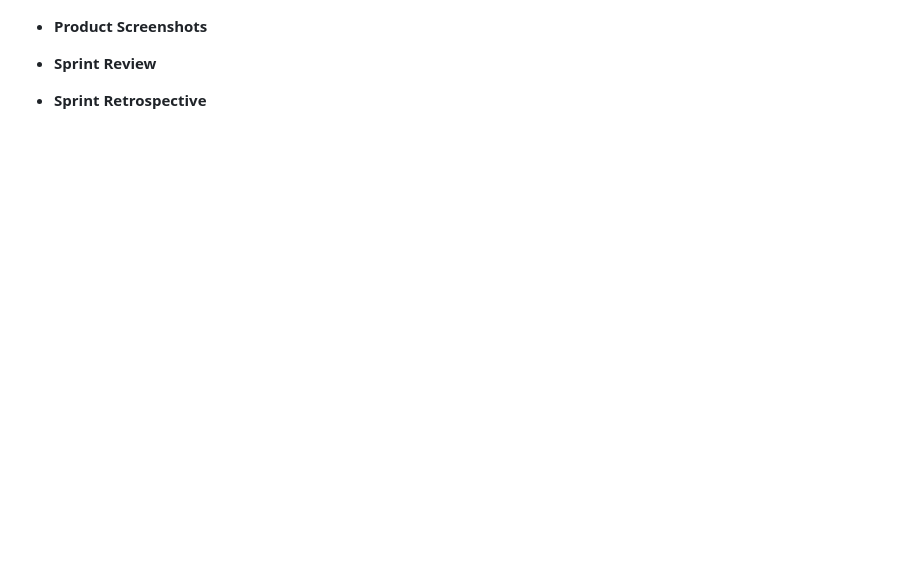
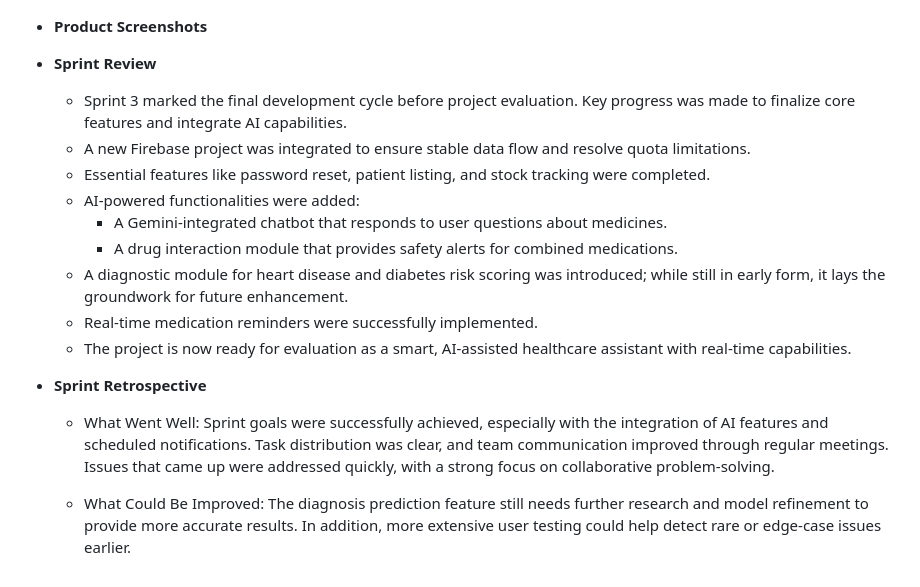
Before and after one commit to Mert30/YZTA-Bootcamp-Group-110, a Markdown page: README.md, the part around the change printed below. GitHub-like rendering; blank space fills up the shorter version.

```diff
--- a/README.md
+++ b/README.md
@@ -189,4 +189,18 @@ __4. Medication History and Reporting (Optional Development)__
 
 - **Sprint Review**
 
+	- Sprint 3 marked the final development cycle before project evaluation. Key progress was made to finalize core features and integrate AI capabilities.
+	- A new Firebase project was integrated to ensure stable data flow and resolve quota limitations.
+	- Essential features like password reset, patient listing, and stock tracking were completed.
+	- AI-powered functionalities were added:
+		- A Gemini-integrated chatbot that responds to user questions about medicines.
+		- A drug interaction module that provides safety alerts for combined medications.
+	- A diagnostic module for heart disease and diabetes risk scoring was introduced; while still in early form, it lays the groundwork for future enhancement.
+	- Real-time medication reminders were successfully implemented.
+	- The project is now ready for evaluation as a smart, AI-assisted healthcare assistant with real-time capabilities.
+
 - **Sprint Retrospective**
+
+	- What Went Well: Sprint goals were successfully achieved, especially with the integration of AI features and scheduled notifications. Task distribution was clear, and team communication improved through regular meetings. Issues that came up were addressed quickly, with a strong focus on collaborative problem-solving.
+
+	- What Could Be Improved: The diagnosis prediction feature still needs further research and model refinement to provide more accurate results. In addition, more extensive user testing could help detect rare or edge-case issues earlier.
```
Also changed, not shown: other parts of README.md (+5 -5 lines).
